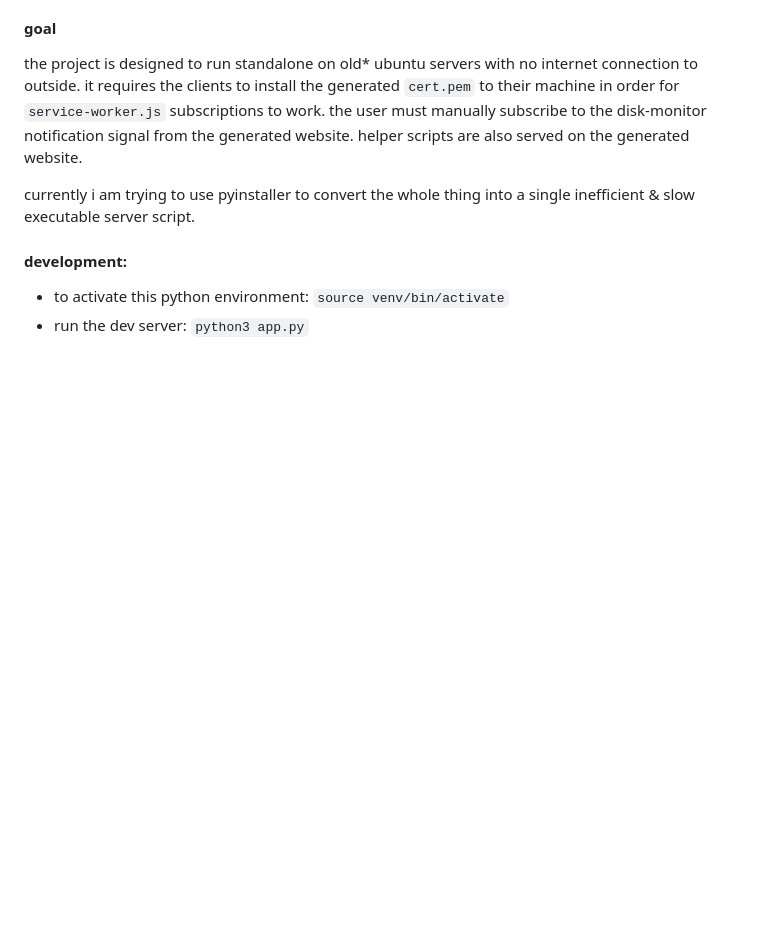
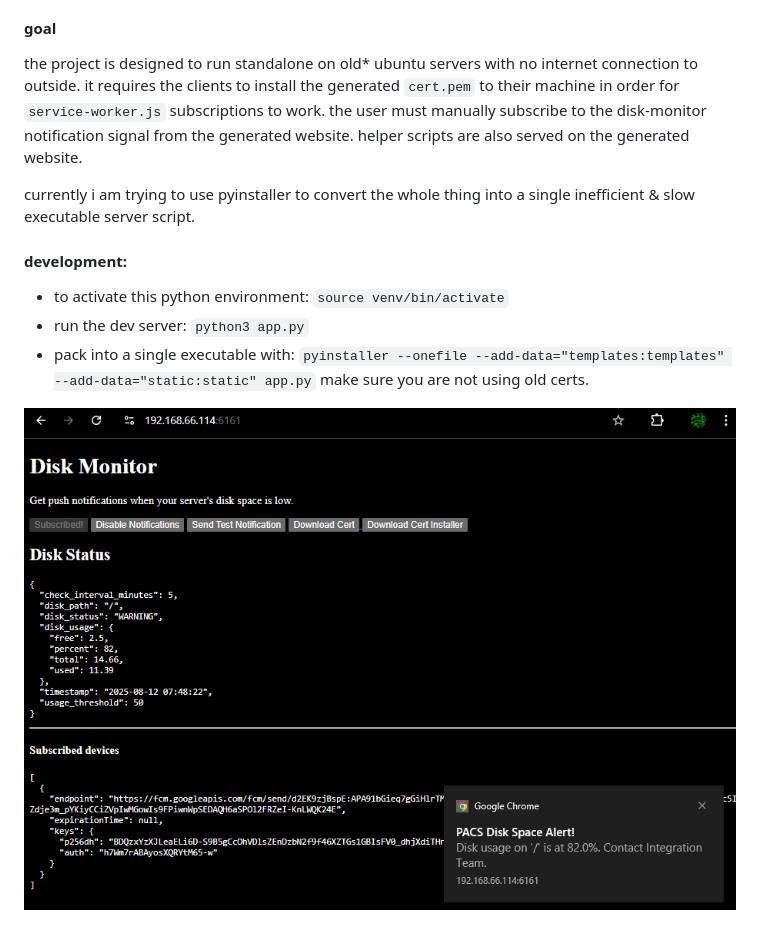
Before and after one commit to clod44/disk_monitor, a Markdown page: README.md, the part around the change. GitHub-like rendering; pictures changed too: screenshot.png (added); blank space fills up the shorter version.

```diff
--- a/README.md
+++ b/README.md
@@ -12,3 +12,9 @@ currently i am trying to use pyinstaller to convert the whole thing into a singl
 #### development:
  - to activate this python environment: `source venv/bin/activate`
  - run the dev server: `python3 app.py`
+ - pack into a single executable with: `pyinstaller --onefile --add-data="templates:templates" --add-data="static:static" app.py`
+ make sure you are not using old certs.
+
+
+
+![screenshot.png](screenshot.png)
```
Also changed, not shown: 3 other files.
